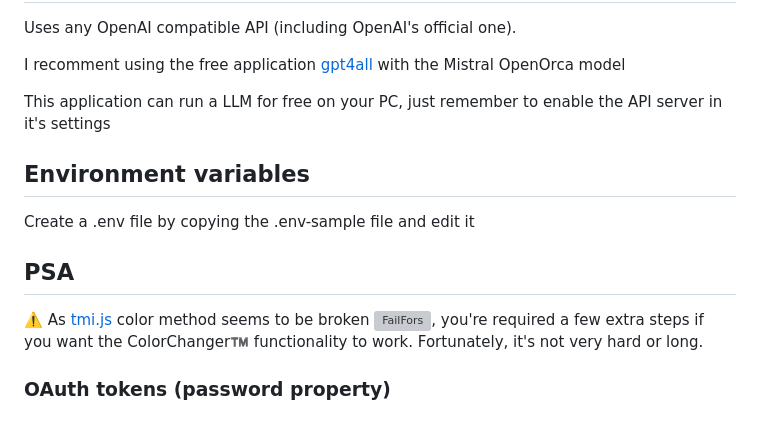
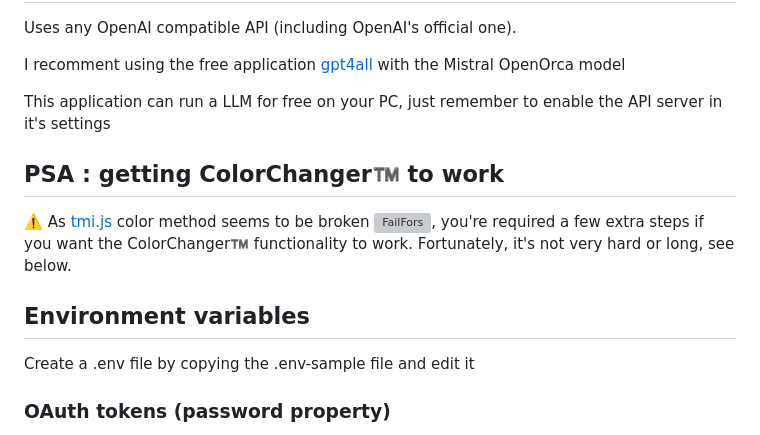
Before and after one commit to realAbitbol/forsenKKona, a Markdown page: README.md, the part around the change. Drawn GitHub-style; grey boxes are pictures that could not be loaded.

Commit message:
Improved documentation

```diff
--- a/README.md
+++ b/README.md
@@ -42,13 +42,13 @@ I recomment using the free application [gpt4all](https://gpt4all.io/index.html)
 
 This application can run a LLM for free on your PC, just remember to enable the API server in it's settings
 
+## PSA : getting ColorChanger™️ to work
+
+⚠️ As [tmi.js](https://tmijs.com) color method seems to be broken ![FailFors](https://cdn.betterttv.net/emote/64af454ffb5565fe6eacd326/1x.webp), you're required a few extra steps if you want the ColorChanger™️ functionality to work. Fortunately, it's not very hard or long, see below.
+
 ## Environment variables
 
 Create a .env file by copying the .env-sample file and edit it
-
-## PSA
-
-⚠️ As [tmi.js](https://tmijs.com) color method seems to be broken ![FailFors](https://cdn.betterttv.net/emote/64af454ffb5565fe6eacd326/1x.webp), you're required a few extra steps if you want the ColorChanger™️ functionality to work. Fortunately, it's not very hard or long.
 
 ### OAuth tokens (password property)
 
```
